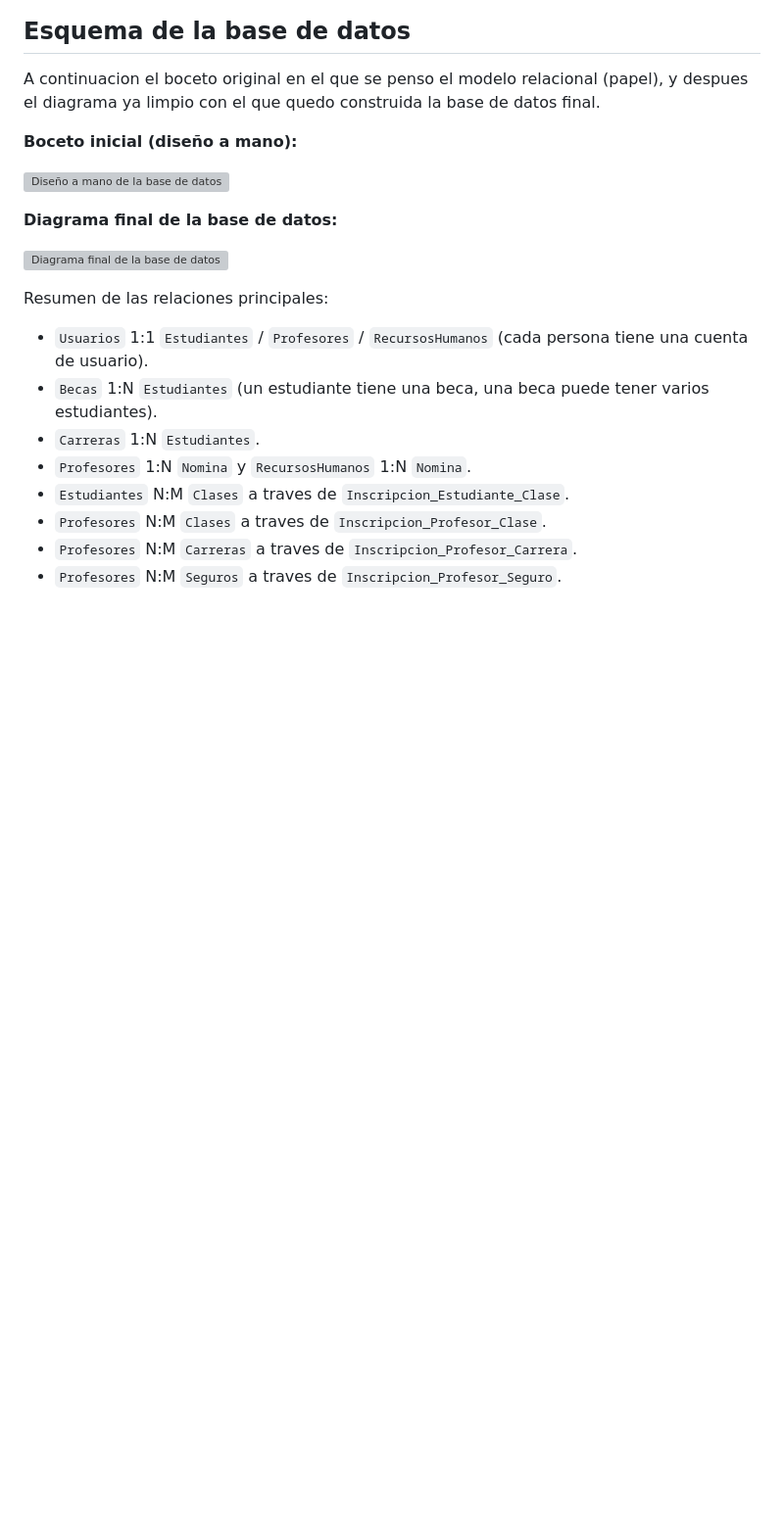
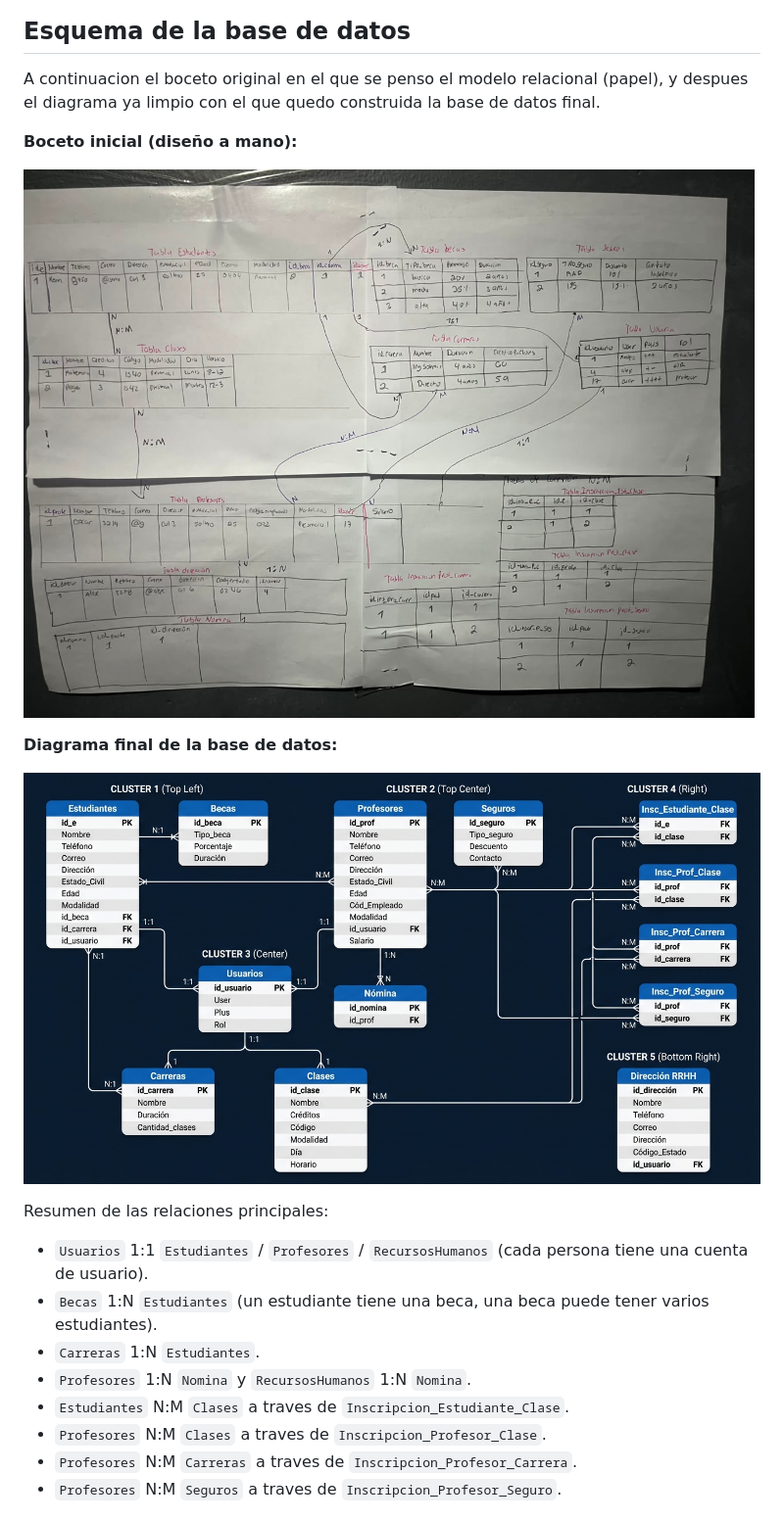
Before and after one commit to kevinhndz/Full-Backend, a Markdown page: README.md, the part around the change. Shown at 98% size. Rendered like a GitHub page; blank space fills up the shorter version; grey boxes are pictures that could not be loaded.

Commit message:
Imagenes sobre Base Datos subidas con relaciones

```diff
--- a/README.md
+++ b/README.md
@@ -101,11 +101,11 @@ A continuacion el boceto original en el que se penso el modelo relacional (papel
 
 **Boceto inicial (diseño a mano):**
 
-![Diseño a mano de la base de datos](db_hecha_a_mano.jpg)
+![Diseño a mano de la base de datos](/img/db_hecha_a_mano.jpg)
 
 **Diagrama final de la base de datos:**
 
-![Diagrama final de la base de datos](dbpi.png)
+![Diagrama final de la base de datos](img/dbpi.png)
 
 Resumen de las relaciones principales:
 
```
